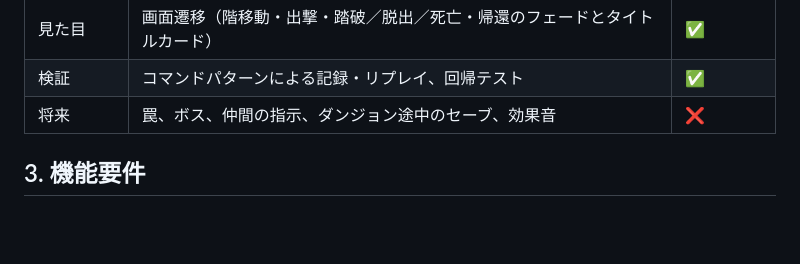
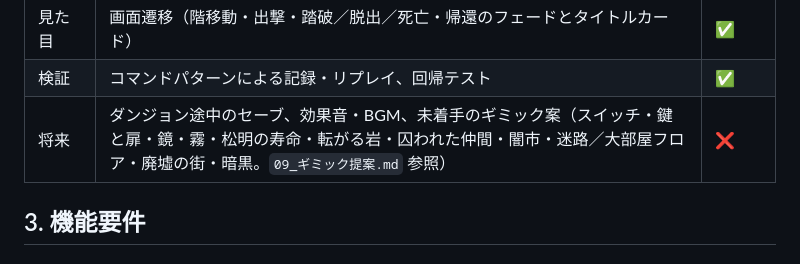
Before and after one commit to nitou-kanazawa/demo-web-MysteryDungeon, a Markdown page: docs/01_要件定義.md, the part around the change. Rendered like a GitHub page; blank space fills up the shorter version.

Commit message:
要件定義の「将来」行を現状に合わせて更新
Co-Authored-By: Claude Fable 5.1 <noreply@anthropic.com>
Claude-Session: https://claude.ai/code/session_01LcFELD1C7M6MmT26igxtkB

```diff
--- a/docs/01_要件定義.md
+++ b/docs/01_要件定義.md
@@ -42,7 +42,7 @@ AI（Claude Fable 5.1）の設計・実装能力を評価する題材とする
 | 見た目 | 演出アニメーション（移動・攻撃・ダメージ数字・投擲・魔法弾・ブレス・撃破・ワープ） | ✅ |
 | 見た目 | 画面遷移（階移動・出撃・踏破／脱出／死亡・帰還のフェードとタイトルカード） | ✅ |
 | 検証 | コマンドパターンによる記録・リプレイ、回帰テスト | ✅ |
-| 将来 | 罠、ボス、仲間の指示、ダンジョン途中のセーブ、効果音 | ❌ |
+| 将来 | ダンジョン途中のセーブ、効果音・BGM、未着手のギミック案（スイッチ・鍵と扉・鏡・霧・松明の寿命・転がる岩・囚われた仲間・闇市・迷路／大部屋フロア・廃墟の街・暗黒。`09_ギミック提案.md` 参照） | ❌ |
 
 ## 3. 機能要件
 
```
